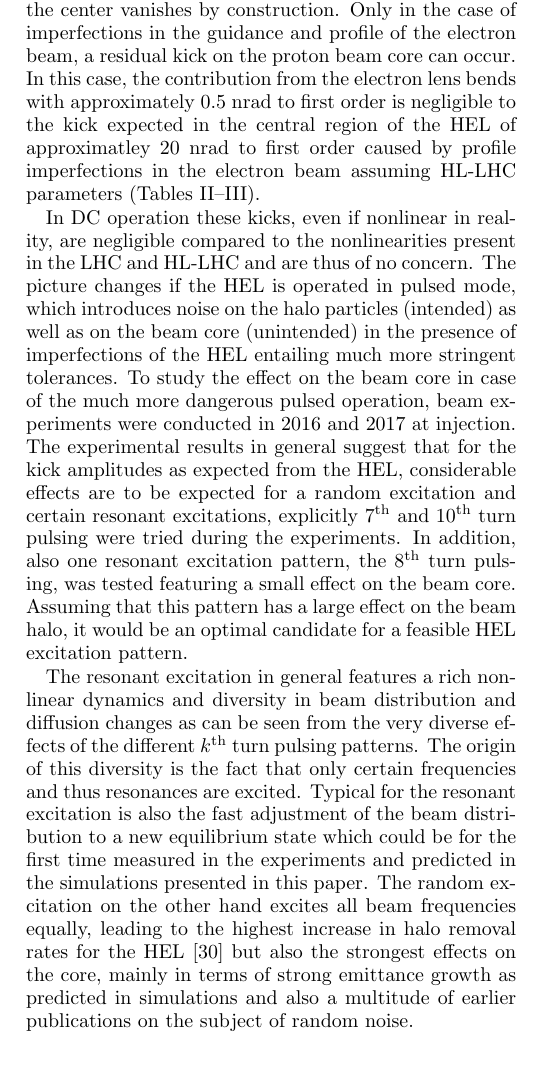
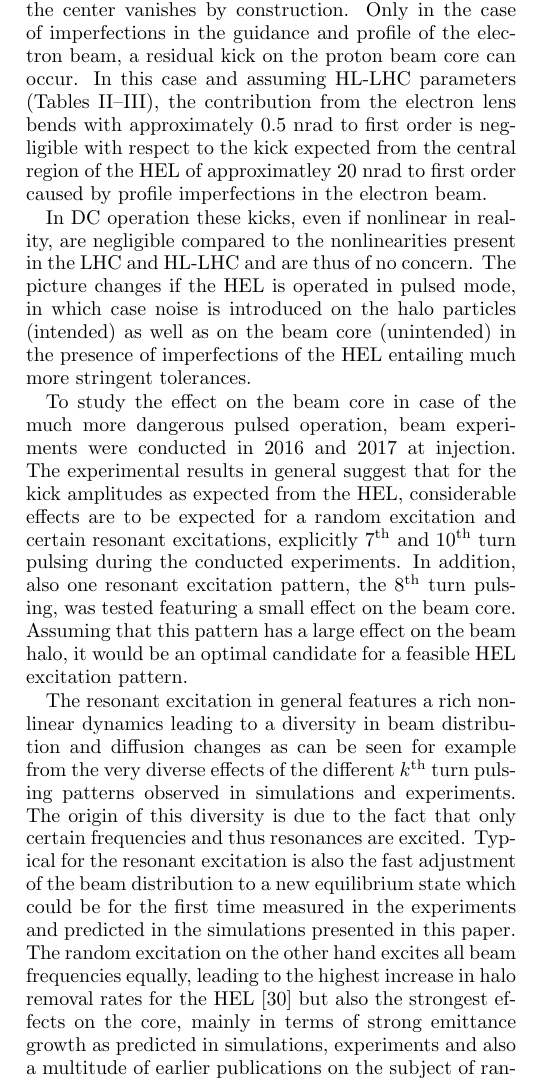
Before and after one commit to mfittere/res-ex-prstab, a LaTeX paper (resex.tex): part of one column of page 15 of 19, cut so that both start at the same text, the shorter picture padded with empty space. Compiled offline with pdfLaTeX.

Commit message:
first revised final version

```diff
--- a/resex.tex
+++ b/resex.tex
@@ -865,11 +865,13 @@ For all $k^{\mathrm{th}}$~turn pulsing patterns, the transverse damper does in g
 \textcolor{red}{Any idea why? Daniel, help!}
 
 \section{Summary\label{sec:sum}}
-This paper intends to give an overview of the effects of the HEL on the proton beam core and the experiments conducted in this context at the LHC in 2016~\cite{resexmd2016} and 2017~\cite{resexmd2017}. For a perfect HEL without any imperfections no effect on the core is to be expected as the field at the center vanishes by construction. Only in the case of imperfections in the guidance and profile of the electron beam, a residual kick on the proton beam core can occur. In this case, the contribution from the electron lens bends with approximately $0.5$~nrad to first order is negligible to the kick expected in the central region of the HEL of approximatley $20$~nrad to first order caused by profile imperfections in the electron beam assuming HL-LHC parameters (Tables~\ref{tab:hllhc_param}--\ref{tab:hel_param}).
+This paper intends to give an overview of the effects of the HEL on the proton beam core and the experiments conducted in this context at the LHC in 2016~\cite{resexmd2016} and 2017~\cite{resexmd2017}. For a perfect HEL without any imperfections no effect on the core is to be expected as the field at the center vanishes by construction. Only in the case of imperfections in the guidance and profile of the electron beam, a residual kick on the proton beam core can occur. In this case and assuming HL-LHC parameters (Tables~\ref{tab:hllhc_param}--\ref{tab:hel_param}), the contribution from the electron lens bends with approximately $0.5$~nrad to first order is negligible with respect to the kick expected from the central region of the HEL of approximatley $20$~nrad to first order caused by profile imperfections in the electron beam.
 
-In DC operation these kicks, even if nonlinear in reality, are negligible compared to the nonlinearities present in the LHC and HL-LHC and are thus of no concern. The picture changes if the HEL is operated in pulsed mode, which introduces noise on the halo particles (intended) as well as on the beam core (unintended) in the presence of imperfections of the HEL entailing much more stringent tolerances. To study the effect on the beam core in case of the much more dangerous pulsed operation, beam experiments were conducted in 2016 and 2017 at injection. The experimental results in general suggest that for the kick amplitudes as expected from the HEL, considerable effects are to be expected for a random excitation and certain resonant excitations, explicitly $7^{\mathrm{th}}$ and $10^{\mathrm{th}}$~turn pulsing were tried during the experiments. In addition, also one resonant excitation pattern, the $8^{\mathrm{th}}$~turn pulsing, was tested featuring a small effect on the beam core. Assuming that this pattern has a large effect on the beam halo, it would be an optimal candidate for a feasible HEL excitation pattern.
+In DC operation these kicks, even if nonlinear in reality, are negligible compared to the nonlinearities present in the LHC and HL-LHC and are thus of no concern. The picture changes if the HEL is operated in pulsed mode, in which case noise is introduced on the halo particles (intended) as well as on the beam core (unintended) in the presence of imperfections of the HEL entailing much more stringent tolerances.
 
-The resonant excitation in general features a rich nonlinear dynamics and diversity in beam distribution and diffusion changes as can be seen from the very diverse effects of the different $k^{\mathrm{th}}$~turn pulsing patterns. The origin of this diversity is the fact that only certain frequencies and thus resonances are excited. Typical for the resonant excitation is also the fast adjustment of the beam distribution to a new equilibrium state which could be for the first time measured in the experiments and predicted in the simulations presented in this paper. The random excitation on the other hand excites all beam frequencies equally, leading to the highest increase in halo removal rates for the HEL \cite{hel_halo_hllhc_fitterer} but also the strongest effects on the core, mainly in terms of strong emittance growth as predicted in simulations and also a multitude of earlier publications on the subject of random noise.
+To study the effect on the beam core in case of the much more dangerous pulsed operation, beam experiments were conducted in 2016 and 2017 at injection. The experimental results in general suggest that for the kick amplitudes as expected from the HEL, considerable effects are to be expected for a random excitation and certain resonant excitations, explicitly $7^{\mathrm{th}}$ and $10^{\mathrm{th}}$~turn pulsing during the conducted experiments. In addition, also one resonant excitation pattern, the $8^{\mathrm{th}}$~turn pulsing, was tested featuring a small effect on the beam core. Assuming that this pattern has a large effect on the beam halo, it would be an optimal candidate for a feasible HEL excitation pattern.
+
+The resonant excitation in general features a rich nonlinear dynamics leading to a diversity in beam distribution and diffusion changes as can be seen for example from the very diverse effects of the different $k^{\mathrm{th}}$~turn pulsing patterns observed in simulations and experiments. The origin of this diversity is due to the fact that only certain frequencies and thus resonances are excited. Typical for the resonant excitation is also the fast adjustment of the beam distribution to a new equilibrium state which could be for the first time measured in the experiments and predicted in the simulations presented in this paper. The random excitation on the other hand excites all beam frequencies equally, leading to the highest increase in halo removal rates for the HEL \cite{hel_halo_hllhc_fitterer} but also the strongest effects on the core, mainly in terms of strong emittance growth as predicted in simulations, experiments and also a multitude of earlier publications on the subject of random noise.
 
 In summary, the effects of the HEL on the beam core in case of pulsed operation are not negligible. Tolerances in case of a random excitation are extremely stringent, while a resonant excitation appears feasible if the order $k$ of the $k^{\mathrm{th}}$~turn pulsing is tuned to the machine and beam configuration, explicitly tune, tune spread and machine nonlinearities.
 
```
Also changed, not shown: 1 other file.
